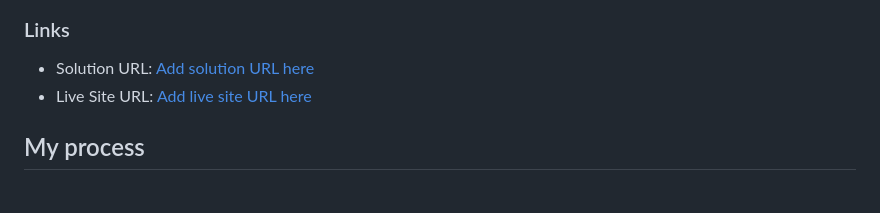
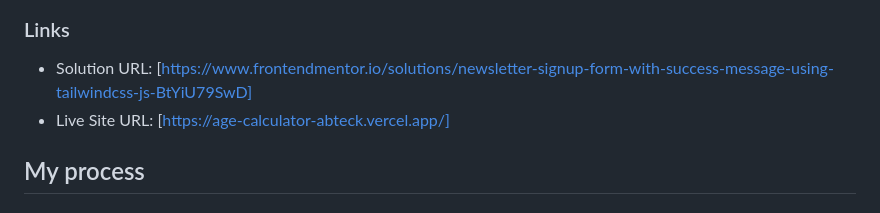
Before and after one commit to Abteck/age-calculator, a Markdown page: README.md, the part around the change printed below. Rendered like a GitHub page.

```diff
--- a/README.md
+++ b/README.md
@@ -40,8 +40,8 @@ Users should be able to:
 
 ### Links
 
-- Solution URL: [Add solution URL here](https://your-solution-url.com)
-- Live Site URL: [Add live site URL here](https://your-live-site-url.com)
+- Solution URL: [https://www.frontendmentor.io/solutions/newsletter-signup-form-with-success-message-using-tailwindcss-js-BtYiU79SwD]
+- Live Site URL: [https://age-calculator-abteck.vercel.app/]
 
 ## My process
 
```
Also changed, not shown: other parts of README.md (+4 -4 lines).
